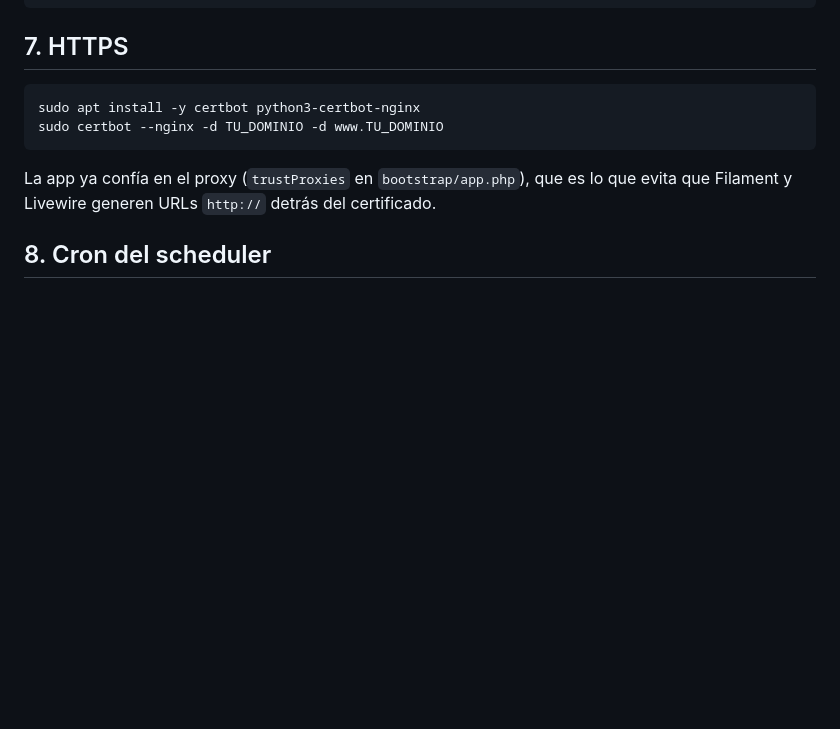
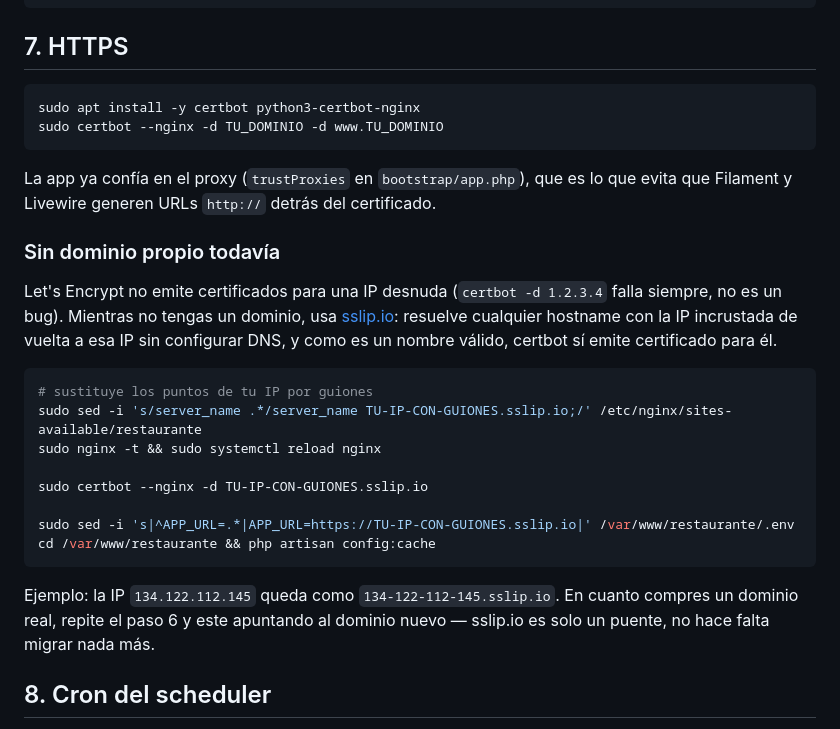
Before and after one commit to HermesAguilera/Restaurant, a Markdown page: DEPLOY.md, the part around the change. Rendered like a GitHub page; blank space fills up the shorter version.

Commit message:
Documenta HTTPS con sslip.io cuando no hay dominio propio
Let's Encrypt rechaza IPs desnudas por política, no por límite técnico
de TLS. sslip.io da un hostname válido sin configurar DNS ni comprar
dominio, y certbot lo acepta igual que a cualquier dominio real.

Co-Authored-By: Claude Sonnet 5 <noreply@anthropic.com>

````diff
--- a/DEPLOY.md
+++ b/DEPLOY.md
@@ -110,6 +110,29 @@ sudo certbot --nginx -d TU_DOMINIO -d www.TU_DOMINIO
 
 La app ya confía en el proxy (`trustProxies` en `bootstrap/app.php`), que es lo que
 evita que Filament y Livewire generen URLs `http://` detrás del certificado.
+
+### Sin dominio propio todavía
+
+Let's Encrypt no emite certificados para una IP desnuda (`certbot -d 1.2.3.4`
+falla siempre, no es un bug). Mientras no tengas un dominio, usa
+[sslip.io](https://sslip.io): resuelve cualquier hostname con la IP incrustada de
+vuelta a esa IP sin configurar DNS, y como es un nombre válido, certbot sí emite
+certificado para él.
+
+```bash
+# sustituye los puntos de tu IP por guiones
+sudo sed -i 's/server_name .*/server_name TU-IP-CON-GUIONES.sslip.io;/' /etc/nginx/sites-available/restaurante
+sudo nginx -t && sudo systemctl reload nginx
+
+sudo certbot --nginx -d TU-IP-CON-GUIONES.sslip.io
+
+sudo sed -i 's|^APP_URL=.*|APP_URL=https://TU-IP-CON-GUIONES.sslip.io|' /var/www/restaurante/.env
+cd /var/www/restaurante && php artisan config:cache
+```
+
+Ejemplo: la IP `134.122.112.145` queda como `134-122-112-145.sslip.io`. En
+cuanto compres un dominio real, repite el paso 6 y este apuntando al dominio
+nuevo — sslip.io es solo un puente, no hace falta migrar nada más.
 
 ## 8. Cron del scheduler
 
````
